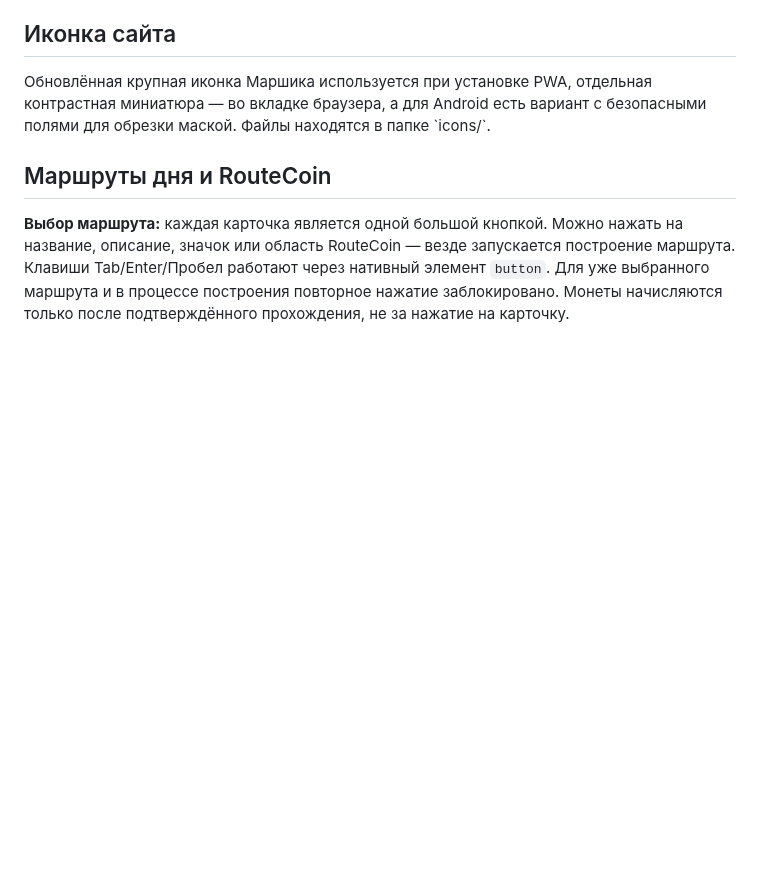
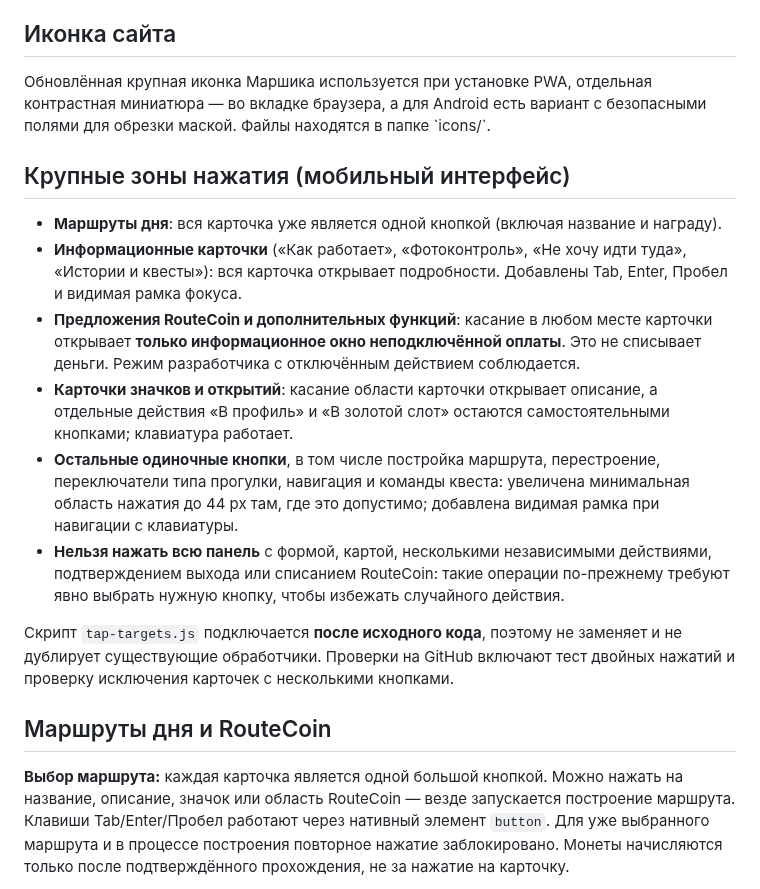
Before and after one commit to slucajnyjmarsrut/random-route, a Markdown page: README.md, the part around the change. Rendered like a GitHub page; blank space fills up the shorter version.

Commit message:
docs: explain full-card tap targets and safety exclusions

```diff
--- a/README.md
+++ b/README.md
@@ -30,6 +30,17 @@
 ## Иконка сайта
 
 Обновлённая крупная иконка Маршика используется при установке PWA, отдельная контрастная миниатюра — во вкладке браузера, а для Android есть вариант с безопасными полями для обрезки маской. Файлы находятся в папке \`icons/\`.
+
+## Крупные зоны нажатия (мобильный интерфейс)
+
+- **Маршруты дня**: вся карточка уже является одной кнопкой (включая название и награду).
+- **Информационные карточки** («Как работает», «Фотоконтроль», «Не хочу идти туда», «Истории и квесты»): вся карточка открывает подробности. Добавлены Tab, Enter, Пробел и видимая рамка фокуса.
+- **Предложения RouteCoin и дополнительных функций**: касание в любом месте карточки открывает **только информационное окно неподключённой оплаты**. Это не списывает деньги. Режим разработчика с отключённым действием соблюдается.
+- **Карточки значков и открытий**: касание области карточки открывает описание, а отдельные действия «В профиль» и «В золотой слот» остаются самостоятельными кнопками; клавиатура работает.
+- **Остальные одиночные кнопки**, в том числе постройка маршрута, перестроение, переключатели типа прогулки, навигация и команды квеста: увеличена минимальная область нажатия до 44 px там, где это допустимо; добавлена видимая рамка при навигации с клавиатуры.
+- **Нельзя нажать всю панель** с формой, картой, несколькими независимыми действиями, подтверждением выхода или списанием RouteCoin: такие операции по-прежнему требуют явно выбрать нужную кнопку, чтобы избежать случайного действия.
+
+Скрипт `tap-targets.js` подключается **после исходного кода**, поэтому не заменяет и не дублирует существующие обработчики. Проверки на GitHub включают тест двойных нажатий и проверку исключения карточек с несколькими кнопками.
 
 ## Маршруты дня и RouteCoin
 
```
